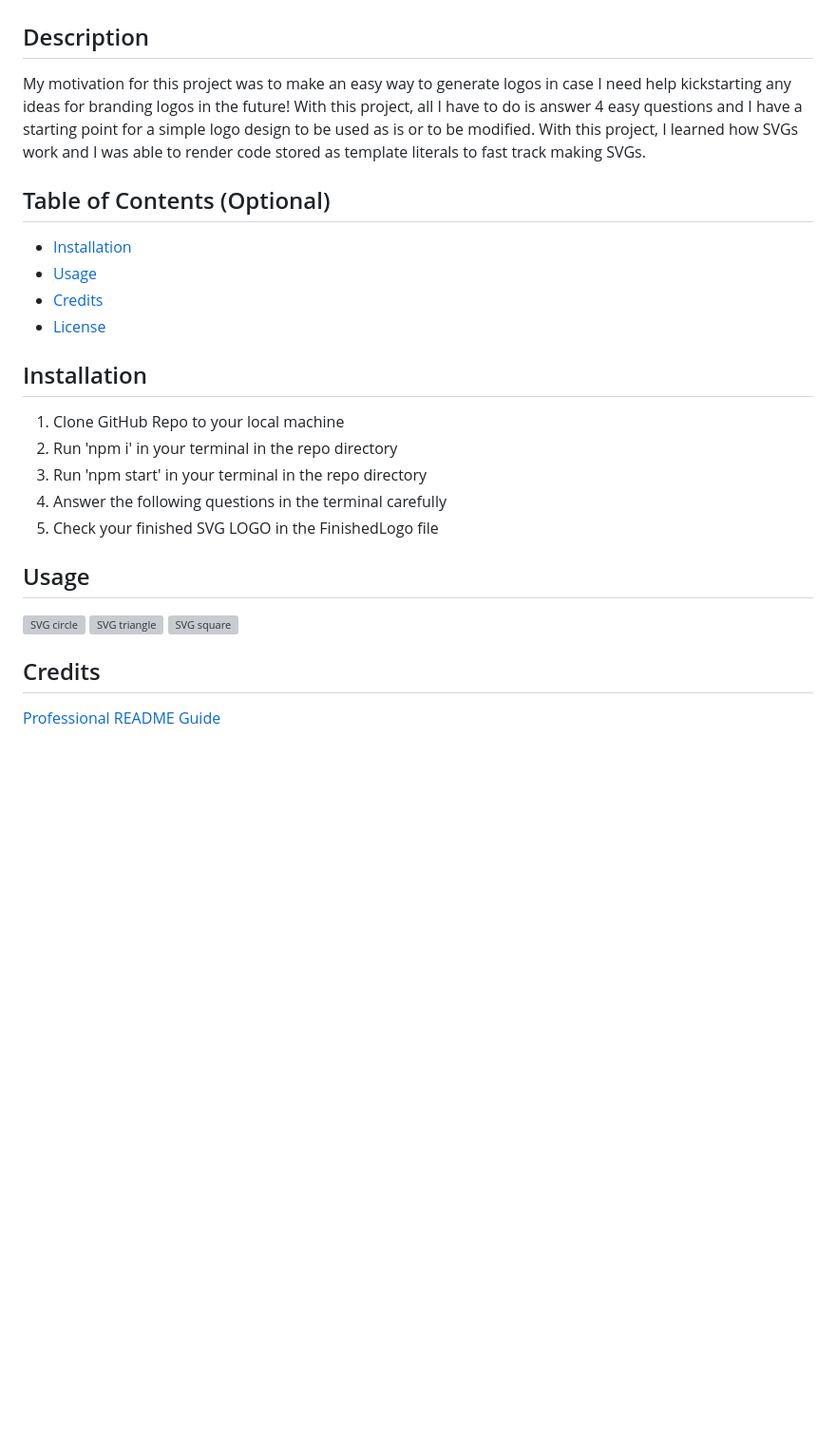
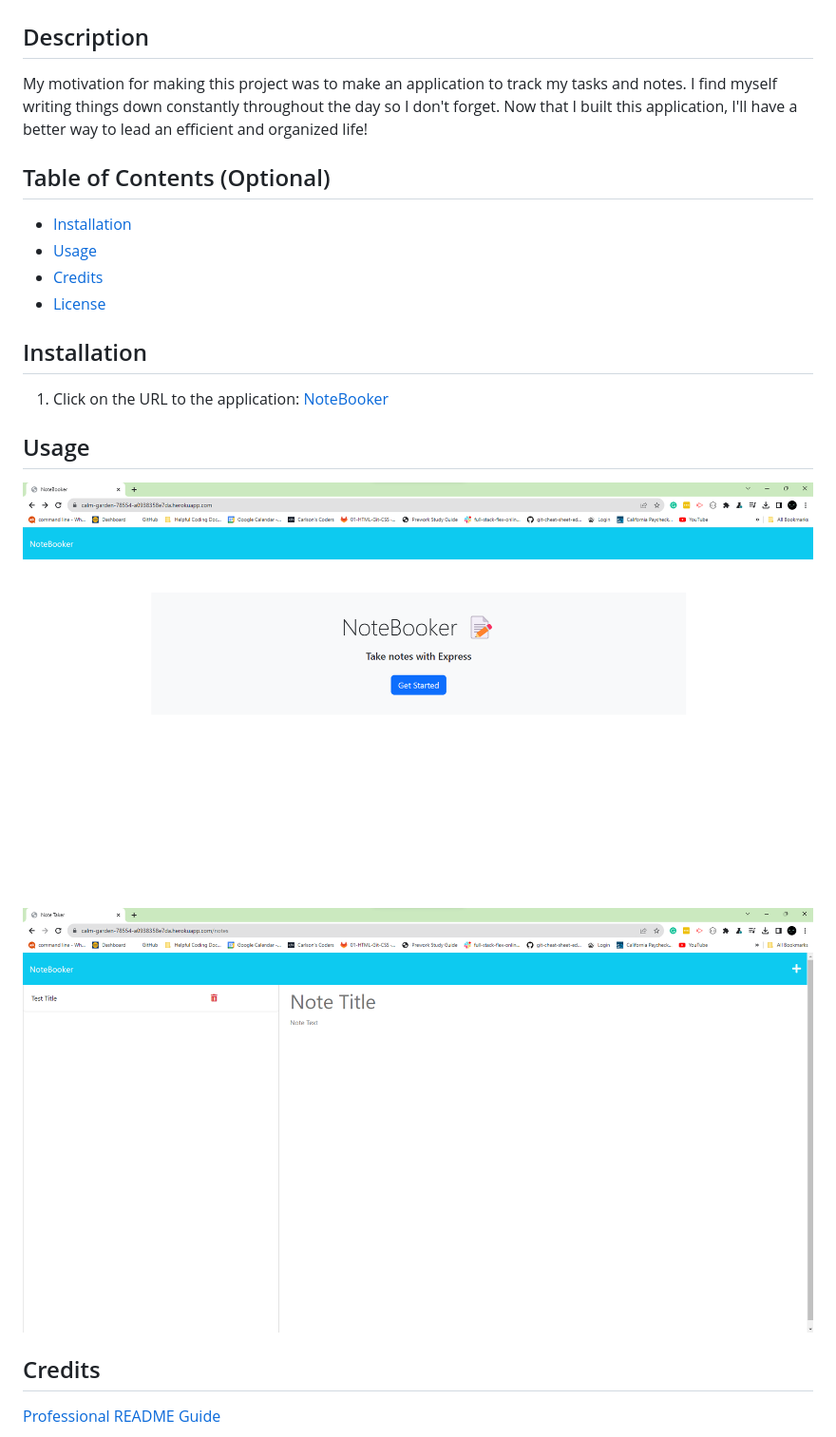
Before and after one commit to Lorenzo-Olivar/NoteBooker, a Markdown page: README.md, the part around the change printed below. Shown: that part at 95% size. Rendered like a GitHub page; pictures changed too: images/noteBooker1.png (added), images/noteBooker2.png (added); blank space fills up the shorter version; grey boxes are pictures that could not be loaded.

```diff
--- a/README.md
+++ b/README.md
@@ -2,9 +2,10 @@
 
 ## Description
 
-My motivation for this project was to make an easy way to generate logos in case I need help kickstarting any ideas for branding logos in the future!
-With this project, all I have to do is answer 4 easy questions and I have a starting point for a simple logo design to be used as is or to be modified.
-With this project, I learned how SVGs work and I was able to render code stored as template literals to fast track making SVGs.
+My motivation for making this project was to make an application to track my tasks and notes.
+I find myself writing things down constantly throughout the day so I don't forget.
+Now that I built this application, I'll have a better way to lead an efficient and organized life!
+
 
 ## Table of Contents (Optional)
 
@@ -15,17 +16,12 @@ With this project, I learned how SVGs work and I was able to render code stored
 
 ## Installation
 
-1. Clone GitHub Repo to your local machine
-2. Run 'npm i' in your terminal in the repo directory
-3. Run 'npm start' in your terminal in the repo directory
-4. Answer the following questions in the terminal carefully
-5. Check your finished SVG LOGO in the FinishedLogo file
+1. Click on the URL to the application: [NoteBooker](https://calm-garden-78554-a0938358e7da.herokuapp.com)
 
 ## Usage
 
-![SVG circle](images/MDcircle.png)
-![SVG triangle](images/MDtriangle.png)
-![SVG square](images/MDsquare.png)
+![Home Page](images/noteBooker1.png)
+![Notes Page](images/noteBooker2.png)
 
 ## Credits
 
```
Also changed, not shown: other parts of README.md (+0 -4 lines).
